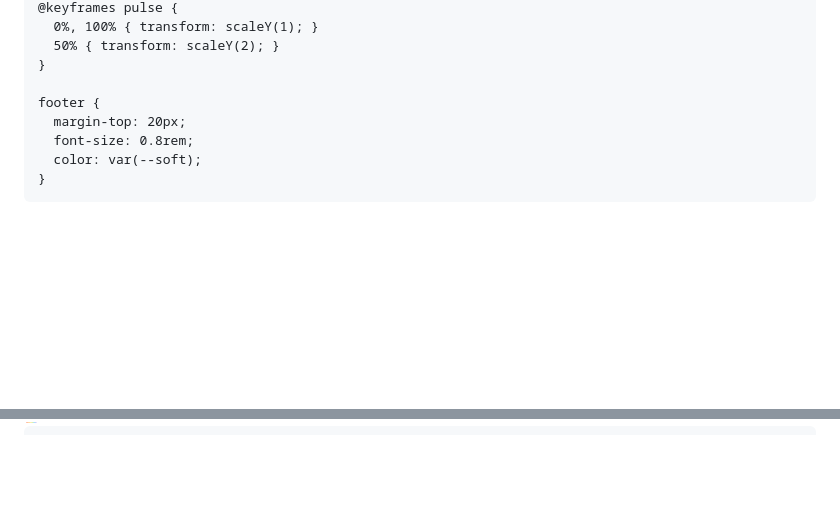
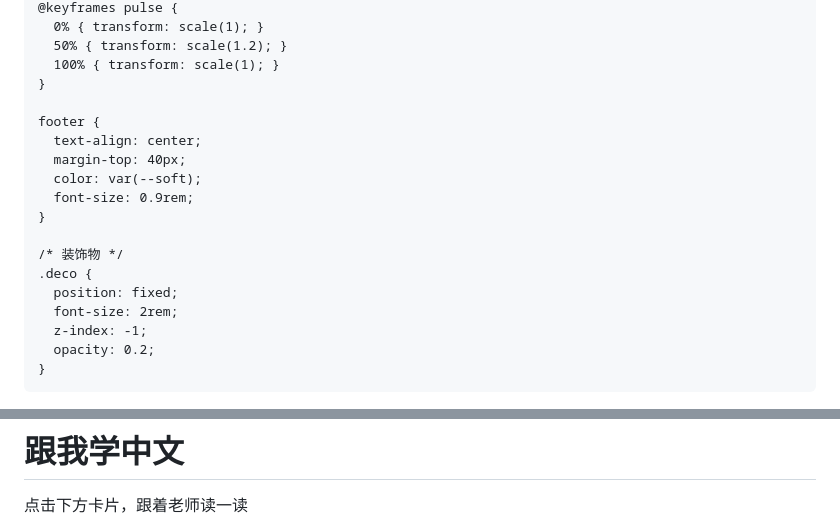
Before and after one commit to zyjryan-dotcom/Kids-Chinese-Dialogue, a Markdown page: README.md, 2 parts joined by grey strips. GitHub-like rendering; blank space fills up the shorter version.

```diff
--- a/README.md
+++ b/README.md
@@ -222,12 +117,22 @@
     @keyframes pulse {
-      0%, 100% { transform: scaleY(1); }
-      50% { transform: scaleY(2); }
+      0% { transform: scale(1); }
+      50% { transform: scale(1.2); }
+      100% { transform: scale(1); }
     }
 
     footer {
-      margin-top: 20px;
-      font-size: 0.8rem;
+      text-align: center;
+      margin-top: 40px;
       color: var(--soft);
+      font-size: 0.9rem;
+    }
+
+    /* 装饰物 */
+    .deco {
+      position: fixed;
+      font-size: 2rem;
+      z-index: -1;
+      opacity: 0.2;
     }
   </style>
 </head>
@@ -241,3 +144,7 @@
 
-  <div class="card">
+  <div class="container">
+    <header>
+      <h1>跟我学中文</h1>
+      <p>点击下方卡片，跟着老师读一读</p>
+    </header>
 
```
Also changed, not shown: other parts of README.md (+142 -332 lines).
